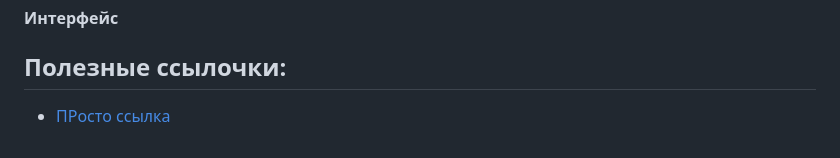
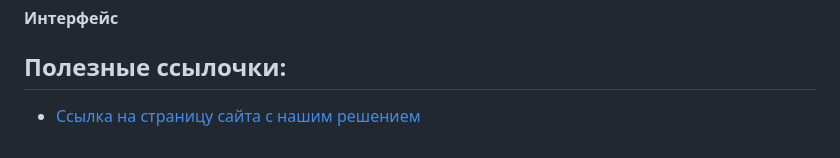
Before and after one commit to Borntowarn/Video-captioning, a Markdown page: README.md, the part around the change. Drawn GitHub-style.

```diff
--- a/README.md
+++ b/README.md
@@ -68,4 +68,4 @@ https://user-images.githubusercontent.com/90902903/228550154-cb058727-b3ee-4583-
 #### Интерфейс
 
 ## Полезные ссылочки:
-- [ПРосто ссылка](https://yandex.ru)
+- [Ссылка на страницу сайта с нашим решением](f0798611.xsph.ru)
```
